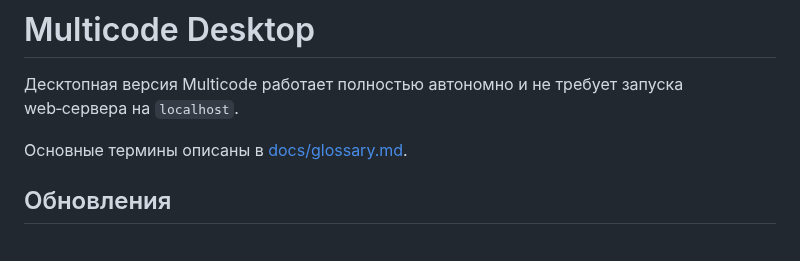
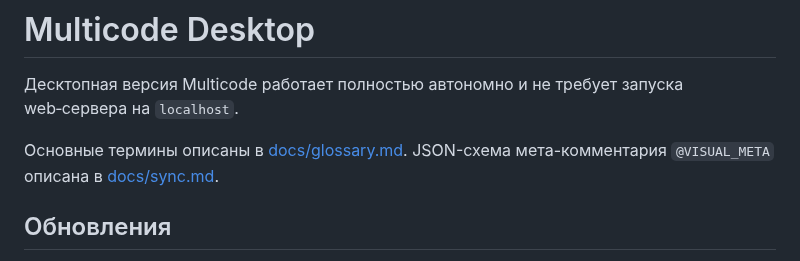
Before and after one commit to redvampir/Multicode_V3, a Markdown page: README-desktop.md, the part around the change. GitHub-like rendering.

Commit message:
docs: document visual meta schema

```diff
--- a/README-desktop.md
+++ b/README-desktop.md
@@ -3,6 +3,7 @@
 Десктопная версия Multicode работает полностью автономно и не требует запуска web‑сервера на `localhost`.
 
 Основные термины описаны в [docs/glossary.md](docs/glossary.md).
+JSON-схема мета-комментария `@VISUAL_META` описана в [docs/sync.md](docs/sync.md#json-schema-visual_meta).
 
 ## Обновления
 
```
Also changed, not shown: docs/sync.md (+46 -0 lines).
